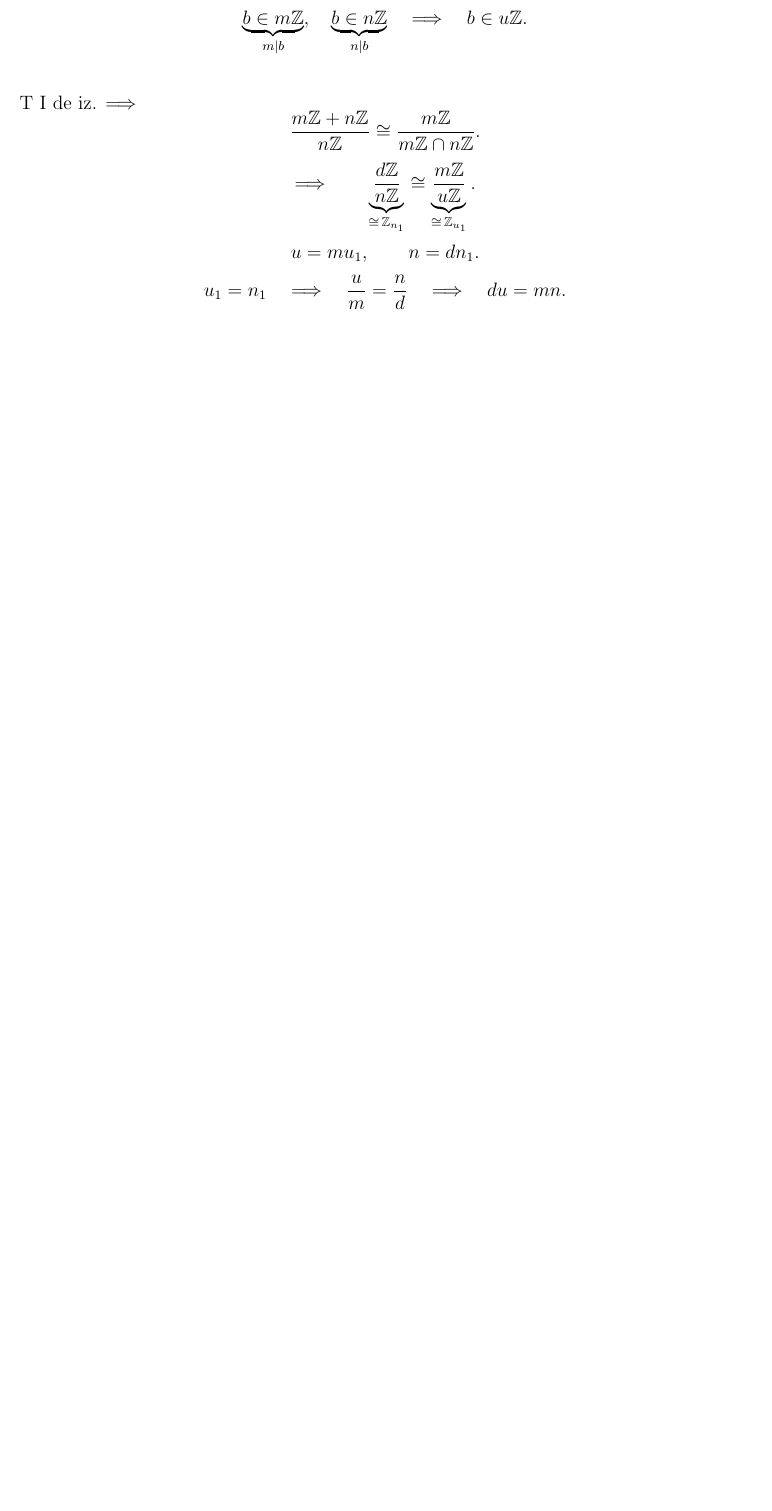
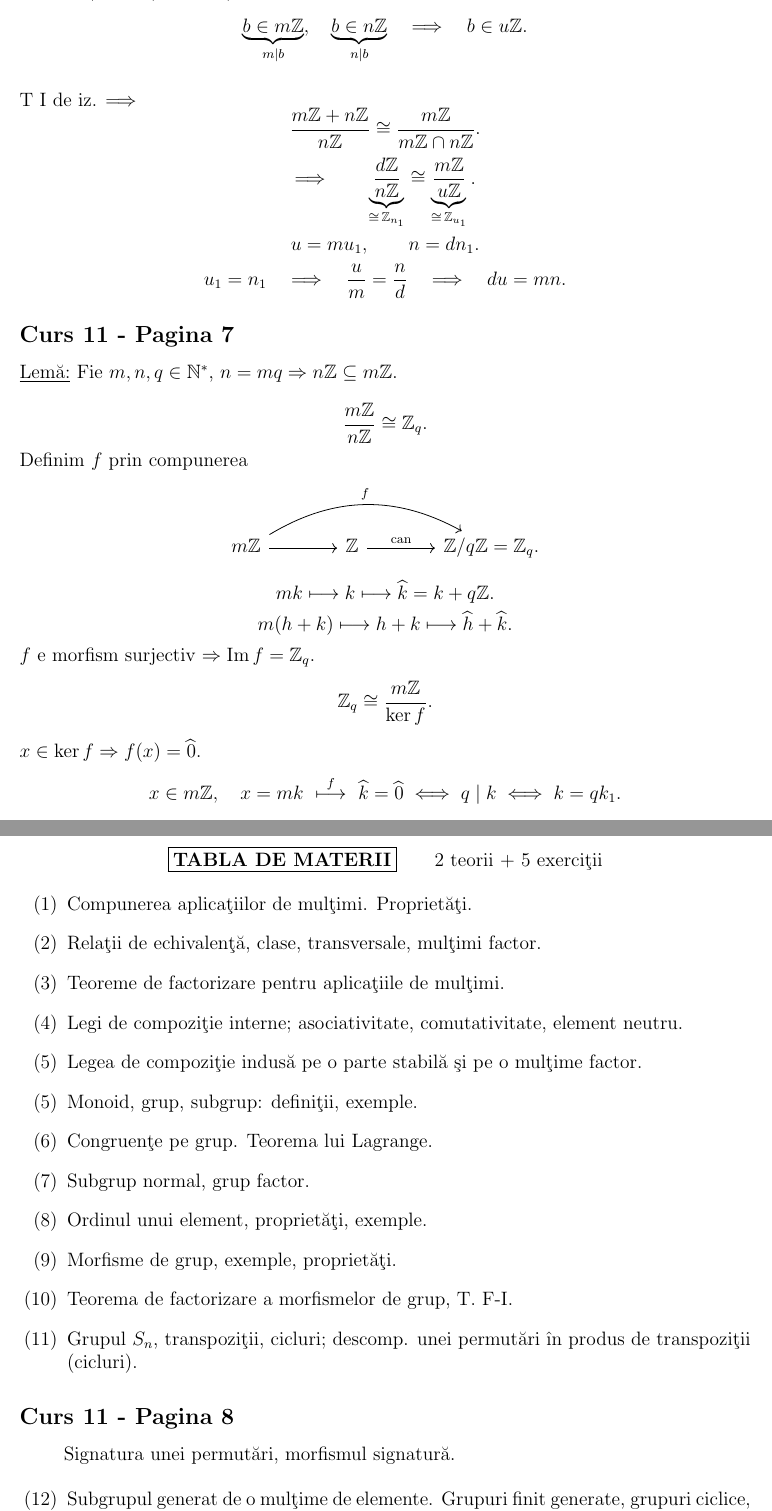
Before and after one commit to sbogde/i-knew-maths-once-ro, a LaTeX document (main.tex, which reads courses/pages/curs11-pagina7-ro.tex, courses/pages/curs11-pagina8-ro.tex): part of page 73 of 74 before the commit and two parts of pages 73 and 74 of 75 after it, the two joined at a grey line, cut so that both start at the same text, the shorter picture padded with empty space. Compiled offline with pdfLaTeX.

Commit message:
Curs 11 - Paginile 7 & 8

```diff
--- /dev/null
+++ b/courses/pages/curs11-pagina7-ro.tex
@@ -0,0 +1,67 @@
+% Curs 11 - Pagina 7 (13-XII-1994).
+% Fragment pentru \input{courses/pages/curs11-pagina7-ro}.
+% Transcriere dupa manuscris. Nu contine preambul sau \newpage.
+
+\subsection*{Curs 11 - Pagina 7}
+
+\noindent\underline{Lem\u{a}:} Fie $m,n,q\in\mathbb N^*$, $n=mq\Rightarrow n\mathbb Z\subseteq m\mathbb Z$.
+
+\[
+\frac{m\mathbb Z}{n\mathbb Z}\cong\mathbb Z_q.
+\]
+
+\noindent Definim $f$ prin compunerea
+\[
+\begin{tikzcd}[column sep=large]
+m\mathbb Z \arrow[r] \arrow[rr,bend left=30,"f"] &
+\mathbb Z \arrow[r,"\mathrm{can}"] &
+\mathbb Z/q\mathbb Z=\mathbb Z_q .
+\end{tikzcd}
+\]
+\[
+mk\longmapsto k\longmapsto \widehat{k}=k+q\mathbb Z.
+\]
+\[
+m(h+k)\longmapsto h+k\longmapsto\widehat h+\widehat k.
+\]
+
+\noindent $f$ e morfism surjectiv $\Rightarrow \operatorname{Im}f=\mathbb Z_q$.
+\[
+\mathbb Z_q\cong \frac{m\mathbb Z}{\ker f}.
+\]
+
+\noindent $x\in\ker f\Rightarrow f(x)=\widehat 0$.
+\[
+x\in m\mathbb Z,\quad x=mk\ \stackrel{f}{\longmapsto}\ \widehat k=\widehat 0
+\iff q\mid k\iff k=qk_1.
+\]
+\[
+\Rightarrow x=mqk_1=nk_1\quad\Rightarrow\quad\ker f=n\mathbb Z.
+\]
+
+\bigskip
+\begin{center}
+\fbox{\textbf{TABLA DE MATERII}}\qquad 2 teorii + 5 exerci\c{t}ii
+\end{center}
+% Ultima sintagma pare "2 teorii + 5 exercitii"; scrisul este mic.
+% Numerotarea manuscrisului are o corectura in dreptul punctului 5:
+% atat "legea de compozitie indusa", cat si "monoid, grup" apar cu (5).
+% Reproducem dublura pentru a nu renumerota tacit lista originala.
+
+\begin{enumerate}
+\item[(1)] Compunerea aplica\c{t}iilor de mul\c{t}imi. Propriet\u{a}\c{t}i.
+\item[(2)] Rela\c{t}ii de echivalen\c{t}\u{a}, clase, transversale, mul\c{t}imi factor.
+\item[(3)] Teoreme de factorizare pentru aplica\c{t}iile de mul\c{t}imi.
+\item[(4)] Legi de compozi\c{t}ie interne; asociativitate, comutativitate, element neutru.
+\item[(5)] Legea de compozi\c{t}ie indus\u{a} pe o parte stabil\u{a} \c{s}i pe o mul\c{t}ime factor.
+\item[(5)] Monoid, grup, subgrup: defini\c{t}ii, exemple.
+\item[(6)] Congruen\c{t}e pe grup. Teorema lui Lagrange.
+\item[(7)] Subgrup normal, grup factor.
+\item[(8)] Ordinul unui element, propriet\u{a}\c{t}i, exemple.
+\item[(9)] Morfisme de grup, exemple, propriet\u{a}\c{t}i.
+\item[(10)] Teorema de factorizare a morfismelor de grup, T.~F-I.
+% "T. F-I" e prescurtarea din manuscris; probabil teorema fundamentala de izomorfism.
+\item[(11)] Grupul $S_n$, transpozi\c{t}ii, cicluri; descomp. unei permut\u{a}ri
+\^{i}n produs de transpozi\c{t}ii (cicluri).
+% Punctul (11) continua la inceputul paginii 8.
+\end{enumerate}
--- /dev/null
+++ b/courses/pages/curs11-pagina8-ro.tex
@@ -0,0 +1,14 @@
+% Curs 11 - Pagina 8 (13-XII-1994).
+% Fragment pentru \input{courses/pages/curs11-pagina8-ro}.
+% Continuarea tablei de materii de la pagina 7.
+% Fara preambul si fara intrerupere fortata de pagina.
+
+\subsection*{Curs 11 - Pagina 8}
+
+\noindent\hspace*{2em} Signatura unei permut\u{a}ri, morfismul signatur\u{a}.
+% Continuarea punctului (11) de la sfarsitul paginii 7.
+
+\begin{enumerate}
+\item[(12)] Subgrupul generat de o mul\c{t}ime de elemente. Grupuri finit generate,
+grupuri ciclice, teorema de structur\u{a} a grupurilor abeliene.
+\item[(13)] Subgrupul derivat al unui grup.
```
Also changed, not shown: courses/course-11.tex (+2 -0 lines), courses/pages/curs11-pagina8-ro.tex (13 more changed lines).
